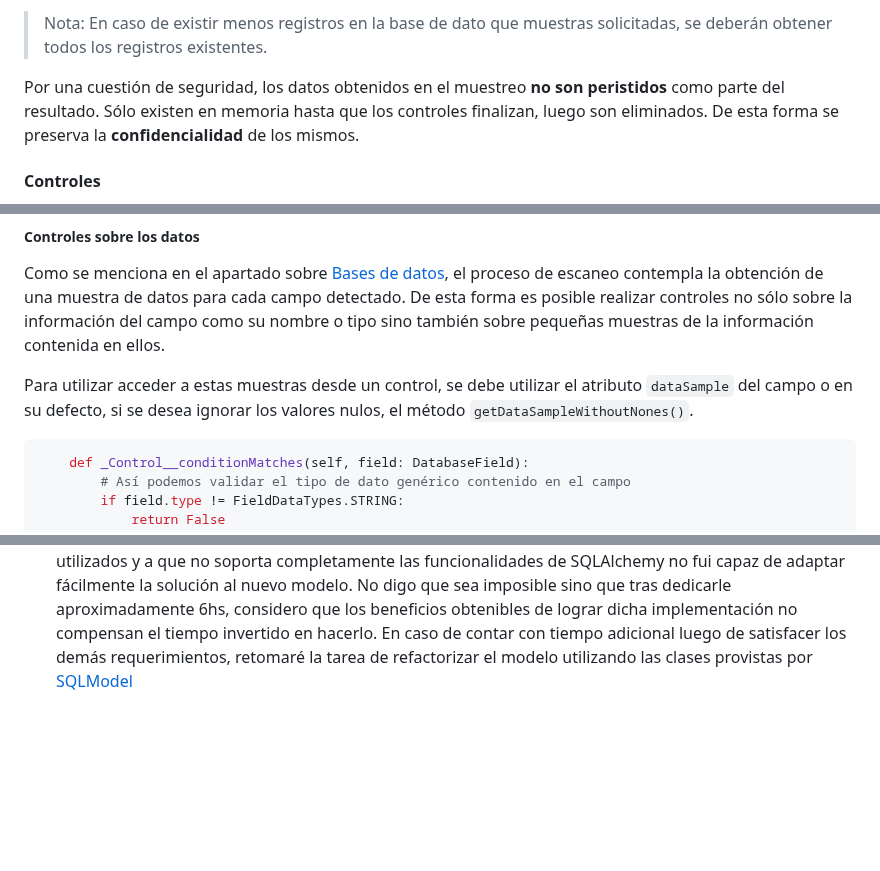
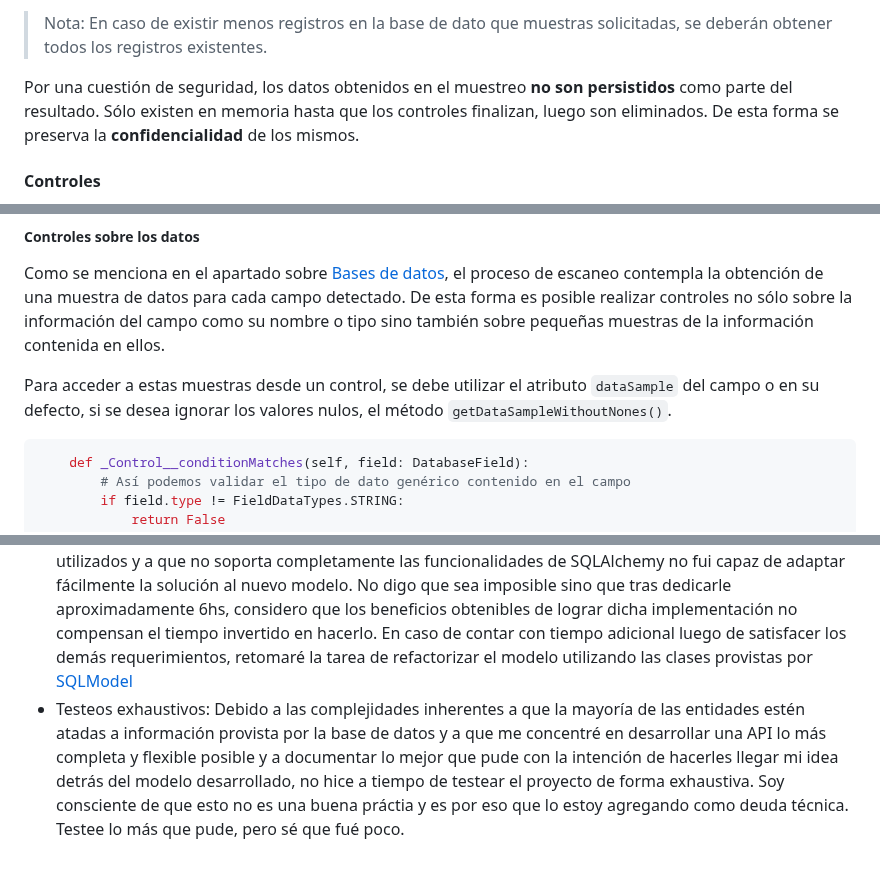
Before and after one commit to Agufi28/Challenge-Tecnico-ML, a Markdown page: README.md, 3 parts joined by grey strips. GitHub-like rendering; blank space fills up the shorter version.

Commit message:
Typo fixes en el README.md

````diff
--- a/README.md
+++ b/README.md
@@ -60,7 +60,7 @@ Finalmente, el método `fetchSamples` es responsable de obtener, para cada campo
 
 > Nota: En caso de existir menos registros en la base de dato que muestras solicitadas, se deberán obtener todos los registros existentes.
 
-Por una cuestión de seguridad, los datos obtenidos en el muestreo **no son peristidos** como parte del resultado. Sólo existen en memoria hasta que los controles finalizan, luego son eliminados. De esta forma se preserva la **confidencialidad** de los mismos.
+Por una cuestión de seguridad, los datos obtenidos en el muestreo **no son persistidos** como parte del resultado. Sólo existen en memoria hasta que los controles finalizan, luego son eliminados. De esta forma se preserva la **confidencialidad** de los mismos.
 
 #### Controles
 
@@ -89,7 +89,7 @@ Gracias a estas dos decisiones, **es posible crear nuevos controles en runtime**
 
 Como se menciona en el apartado sobre [Bases de datos](#bases-de-datos), el proceso de escaneo contempla la obtención de una muestra de datos para cada campo detectado. De esta forma es posible realizar controles no sólo sobre la información del campo como su nombre o tipo sino también sobre pequeñas muestras de la información contenida en ellos.
 
-Para utilizar acceder a estas muestras desde un control, se debe utilizar el atributo `dataSample` del campo o en su defecto, si se desea ignorar los valores nulos, el método `getDataSampleWithoutNones()`.
+Para acceder a estas muestras desde un control, se debe utilizar el atributo `dataSample` del campo o en su defecto, si se desea ignorar los valores nulos, el método `getDataSampleWithoutNones()`.
 
 ```py
     def _Control__conditionMatches(self, field: DatabaseField):
@@ -216,3 +216,4 @@ Adicionalmente, con la intención de brindar completitud a la API, decidí agreg
 
 ## Deudas técnicas
 - Los creadores de [FastAPI sugieren](https://fastapi.tiangolo.com/tutorial/sql-databases) una forma más elegante de retornar los datos pero requiere modelar las entidades con un objeto proxy creado por ellos que se encuentra en una versión beta. Si bien tiene gran parte de la funcionalidad de SQLAlchemy, debido a la complejidad de los mapeos de herencia utilizados y a que no soporta completamente las funcionalidades de SQLAlchemy no fui capaz de adaptar fácilmente la solución al nuevo modelo. No digo que sea imposible sino que tras dedicarle aproximadamente 6hs, considero que los beneficios obtenibles de lograr dicha implementación no compensan el tiempo invertido en hacerlo. En caso de contar con tiempo adicional luego de satisfacer los demás requerimientos, retomaré la tarea de refactorizar el modelo utilizando las clases provistas por [SQLModel](https://sqlmodel.tiangolo.com/)
+- Testeos exhaustivos: Debido a las complejidades inherentes a que la mayoría de las entidades estén atadas a información provista por la base de datos y a que me concentré en desarrollar una API lo más completa y flexible posible y a documentar lo mejor que pude con la intención de hacerles llegar mi idea detrás del modelo desarrollado, no hice a tiempo de testear el proyecto de forma exhaustiva. Soy consciente de que esto no es una buena práctia y es por eso que lo estoy agregando como deuda técnica. Testee lo más que pude, pero sé que fué poco.
````
